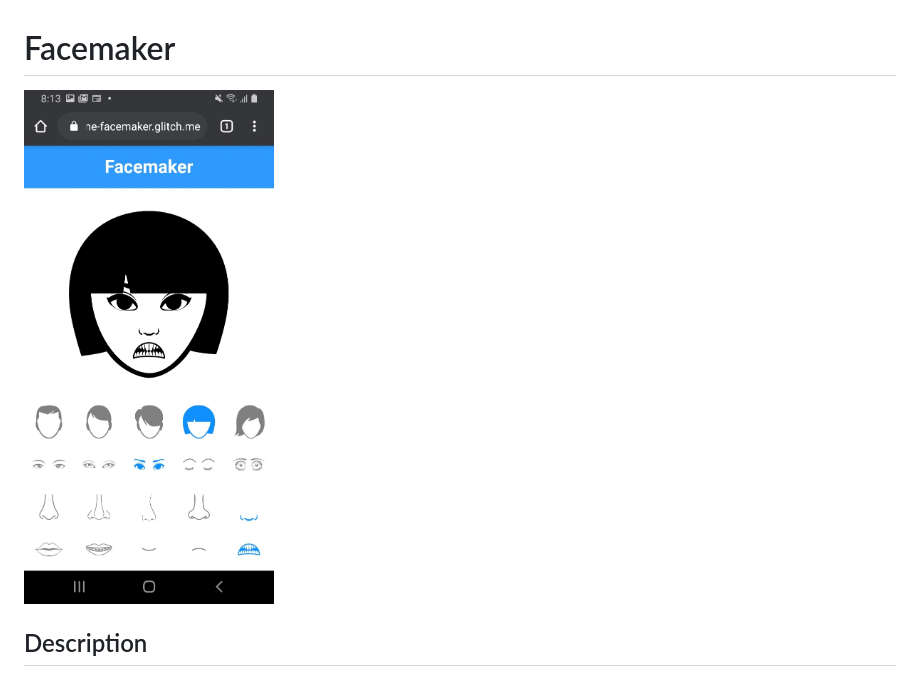
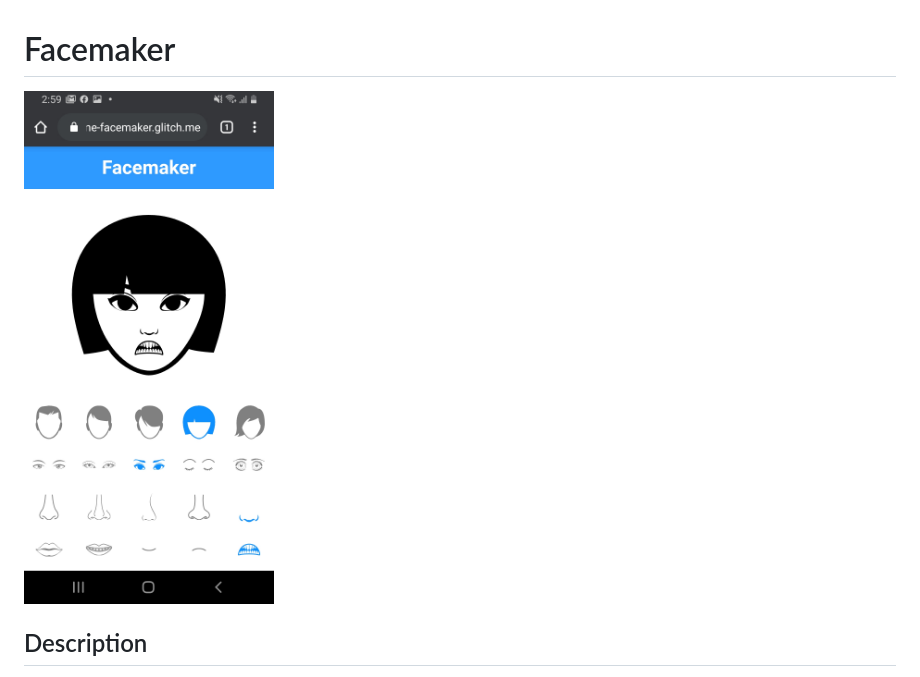
Before and after one commit to cuinjune/facemaker, a Markdown page: README.md, the part around the change. Rendered like a GitHub page; pictures changed too: screenshot.jpeg (deleted), screenshot.jpg (added).

Commit message:
update screenshot

```diff
--- a/README.md
+++ b/README.md
@@ -1,5 +1,5 @@
 # Facemaker
-<img src="screenshot.jpeg" width="250"/>
+<img src="screenshot.jpg" width="250"/>
 
 ## Description
 
```
